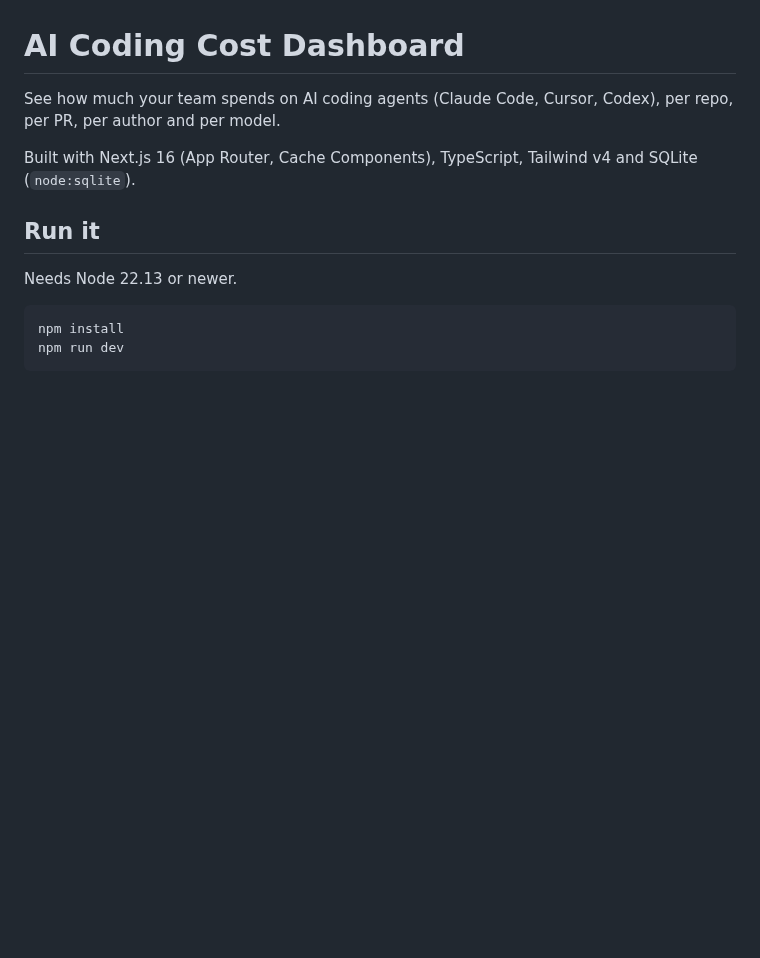
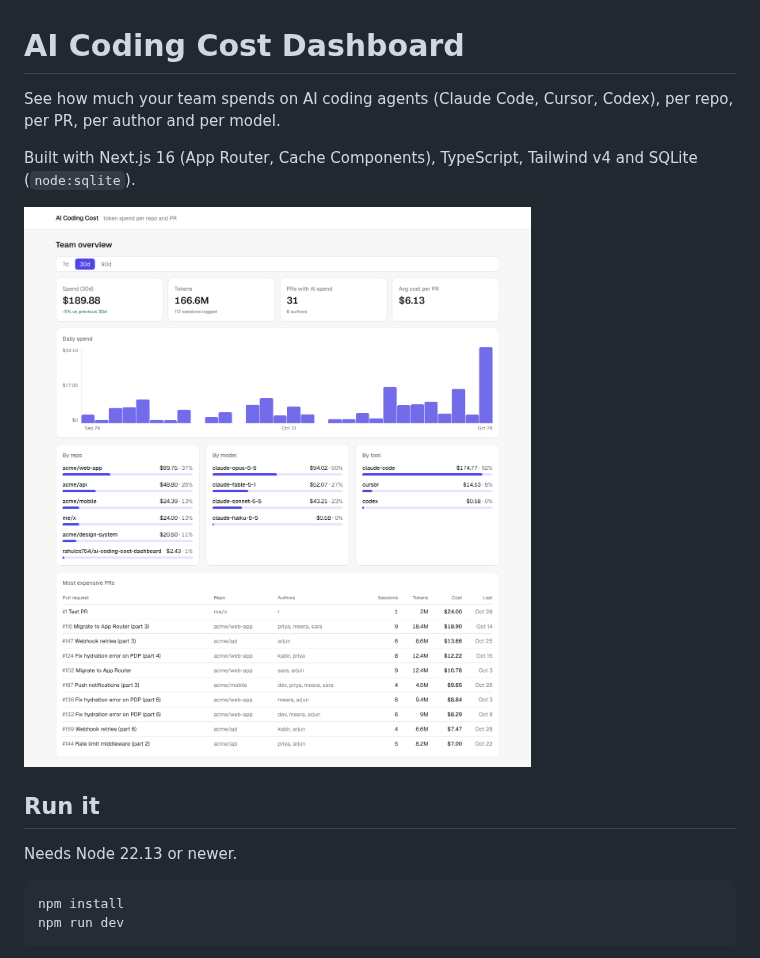
Before and after one commit to rahulcs754/AI-Coding-Cost-Dashboard, a Markdown page: README.md, the part around the change. GitHub-like rendering; pictures changed too: docs/screenshots/overview.png (added); blank space fills up the shorter version.

Commit message:
Add dashboard screenshots to README
Co-Authored-By: Claude Opus 5.5 <noreply@anthropic.com>
Claude-Session: https://claude.ai/code/session_016T3kFNo4UN1qnRH7DeGxSX

```diff
--- a/README.md
+++ b/README.md
@@ -3,6 +3,8 @@
 See how much your team spends on AI coding agents (Claude Code, Cursor, Codex), per repo, per PR, per author and per model.
 
 Built with Next.js 16 (App Router, Cache Components), TypeScript, Tailwind v4 and SQLite (`node:sqlite`).
+
+![Overview](docs/screenshots/overview.png)
 
 ## Run it
 
```
Also changed, not shown: docs/screenshots/pr.png (added).
